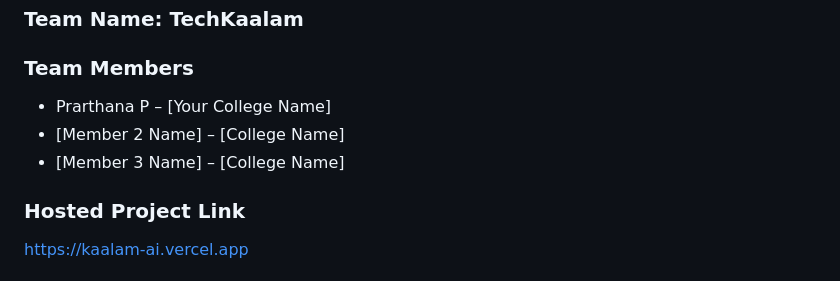
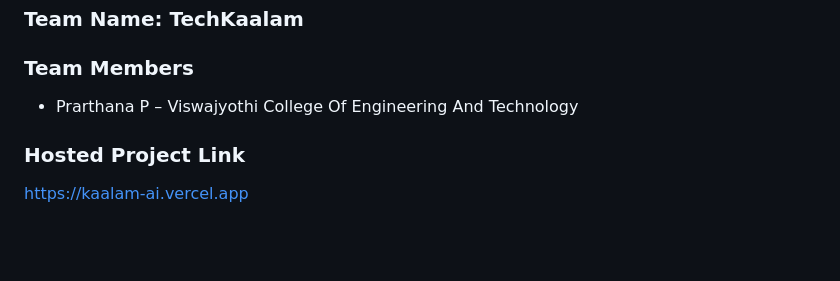
Before and after one commit to prarthanaprakas810-collab/tink2, a Markdown page: README.md, the part around one of its changes. Drawn GitHub-style; blank space fills up the shorter version.

Commit message:
Revise team member names and project description
Updated team member details and project information.

```diff
--- a/README.md
+++ b/README.md
@@ -9,9 +8,7 @@
 ### Team Name: TechKaalam
 
 ### Team Members
-- Prarthana P – [Your College Name]
-- [Member 2 Name] – [College Name]
-- [Member 3 Name] – [College Name]
+- Prarthana P – Viswajyothi College Of Engineering And Technology
 
 ### Hosted Project Link
 https://kaalam-ai.vercel.app
```
Also changed, not shown: other parts of README.md (+2 -3 lines).
